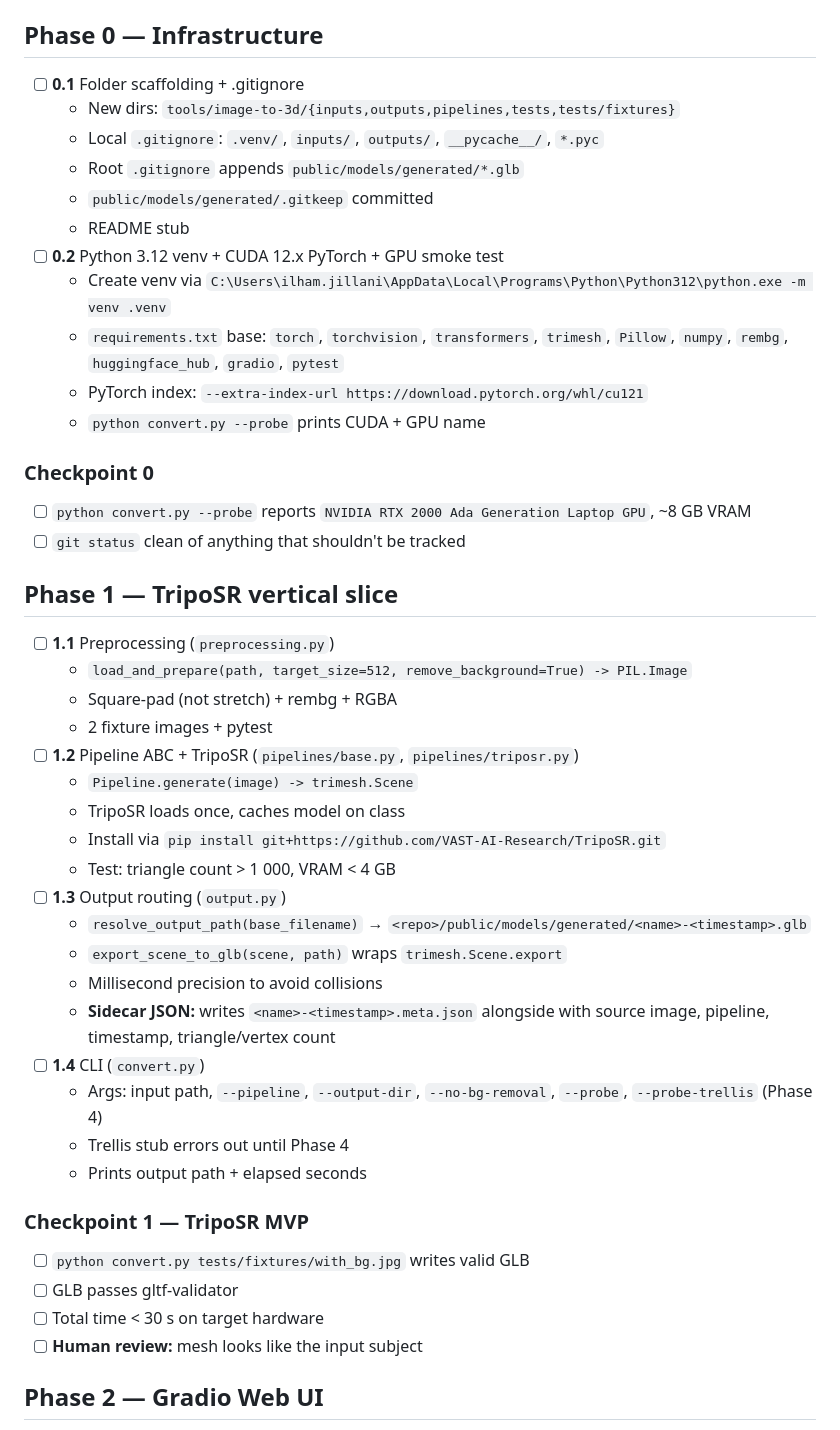
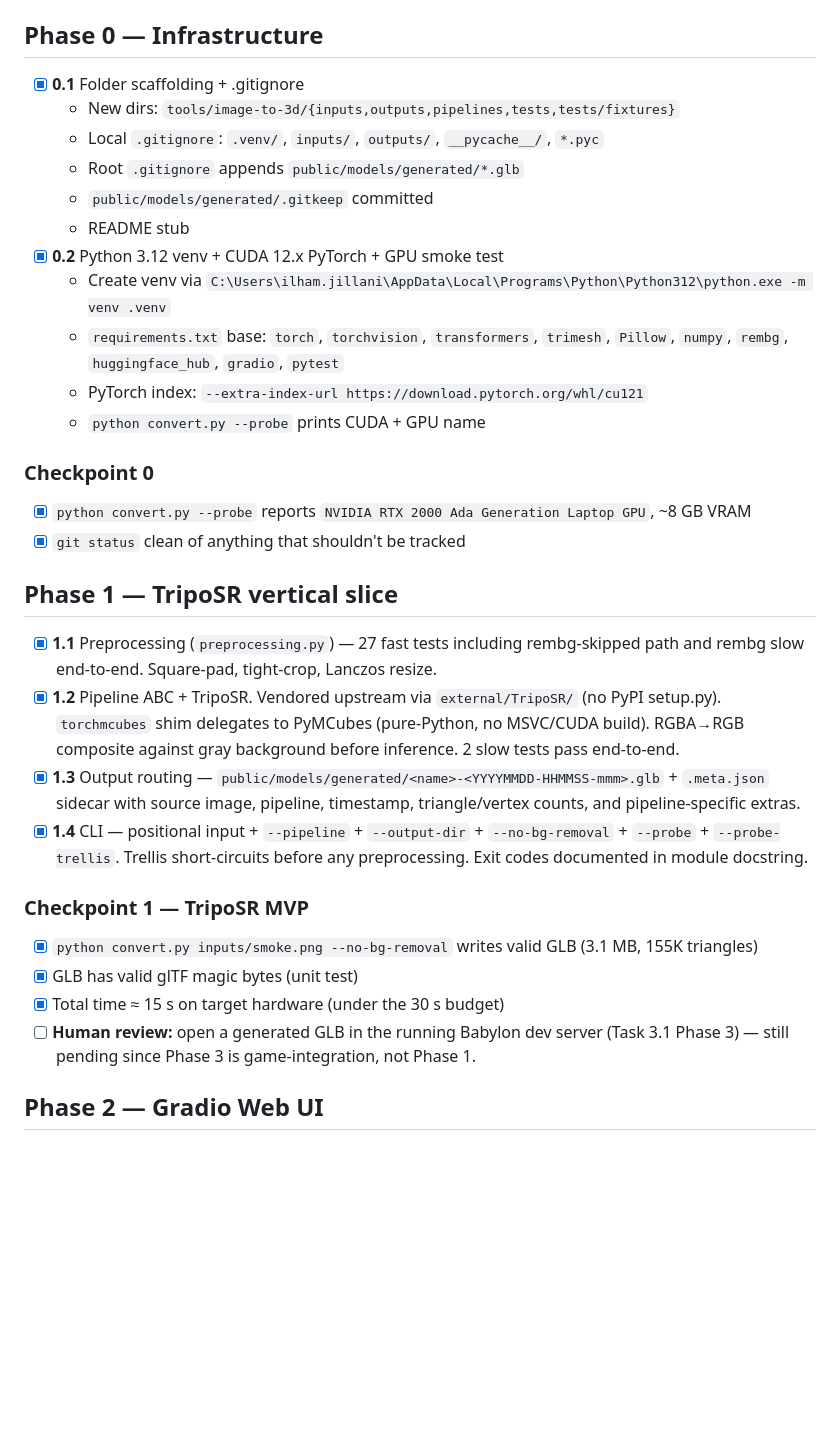
Before and after one commit to jilani97/AI_Road_to_AAA_game, a Markdown page: tasks/image-to-3d-todo.md, the part around the change. Rendered like a GitHub page; blank space fills up the shorter version.

Commit message:
docs(image-to-3d): mark Phase 0 + Phase 1 complete in TODO
All six tasks through Checkpoint 1 verified on the target hardware.
Checkpoint 1 visual-inspection item stays unchecked — belongs to Phase 3
(Babylon loader smoke test) since we want to see the mesh in the running
game, not just a GLB viewer.

Co-Authored-By: Claude Opus 4.7 (1M context) <noreply@anthropic.com>

```diff
--- a/tasks/image-to-3d-todo.md
+++ b/tasks/image-to-3d-todo.md
@@ -4,48 +4,34 @@ Ordered checklist for `tools/image-to-3d/`. Full spec in [image-to-3d-plan.md](.
 
 ## Phase 0 — Infrastructure
 
-- [ ] **0.1** Folder scaffolding + .gitignore
+- [x] **0.1** Folder scaffolding + .gitignore
   - New dirs: `tools/image-to-3d/{inputs,outputs,pipelines,tests,tests/fixtures}`
   - Local `.gitignore`: `.venv/`, `inputs/`, `outputs/`, `__pycache__/`, `*.pyc`
   - Root `.gitignore` appends `public/models/generated/*.glb`
   - `public/models/generated/.gitkeep` committed
   - README stub
-- [ ] **0.2** Python 3.12 venv + CUDA 12.x PyTorch + GPU smoke test
+- [x] **0.2** Python 3.12 venv + CUDA 12.x PyTorch + GPU smoke test
   - Create venv via `C:\Users\ilham.jillani\AppData\Local\Programs\Python\Python312\python.exe -m venv .venv`
   - `requirements.txt` base: `torch`, `torchvision`, `transformers`, `trimesh`, `Pillow`, `numpy`, `rembg`, `huggingface_hub`, `gradio`, `pytest`
   - PyTorch index: `--extra-index-url https://download.pytorch.org/whl/cu121`
   - `python convert.py --probe` prints CUDA + GPU name
 
 ### Checkpoint 0
-- [ ] `python convert.py --probe` reports `NVIDIA RTX 2000 Ada Generation Laptop GPU`, ~8 GB VRAM
-- [ ] `git status` clean of anything that shouldn't be tracked
+- [x] `python convert.py --probe` reports `NVIDIA RTX 2000 Ada Generation Laptop GPU`, ~8 GB VRAM
+- [x] `git status` clean of anything that shouldn't be tracked
 
 ## Phase 1 — TripoSR vertical slice
 
-- [ ] **1.1** Preprocessing (`preprocessing.py`)
-  - `load_and_prepare(path, target_size=512, remove_background=True) -> PIL.Image`
-  - Square-pad (not stretch) + rembg + RGBA
-  - 2 fixture images + pytest
-- [ ] **1.2** Pipeline ABC + TripoSR (`pipelines/base.py`, `pipelines/triposr.py`)
-  - `Pipeline.generate(image) -> trimesh.Scene`
-  - TripoSR loads once, caches model on class
-  - Install via `pip install git+https://github.com/VAST-AI-Research/TripoSR.git`
-  - Test: triangle count > 1 000, VRAM < 4 GB
-- [ ] **1.3** Output routing (`output.py`)
-  - `resolve_output_path(base_filename)` → `<repo>/public/models/generated/<name>-<timestamp>.glb`
-  - `export_scene_to_glb(scene, path)` wraps `trimesh.Scene.export`
-  - Millisecond precision to avoid collisions
-  - **Sidecar JSON:** writes `<name>-<timestamp>.meta.json` alongside with source image, pipeline, timestamp, triangle/vertex count
-- [ ] **1.4** CLI (`convert.py`)
-  - Args: input path, `--pipeline`, `--output-dir`, `--no-bg-removal`, `--probe`, `--probe-trellis` (Phase 4)
-  - Trellis stub errors out until Phase 4
-  - Prints output path + elapsed seconds
+- [x] **1.1** Preprocessing (`preprocessing.py`) — 27 fast tests including rembg-skipped path and rembg slow end-to-end. Square-pad, tight-crop, Lanczos resize.
+- [x] **1.2** Pipeline ABC + TripoSR. Vendored upstream via `external/TripoSR/` (no PyPI setup.py). `torchmcubes` shim delegates to PyMCubes (pure-Python, no MSVC/CUDA build). RGBA→RGB composite against gray background before inference. 2 slow tests pass end-to-end.
+- [x] **1.3** Output routing — `public/models/generated/<name>-<YYYYMMDD-HHMMSS-mmm>.glb` + `.meta.json` sidecar with source image, pipeline, timestamp, triangle/vertex counts, and pipeline-specific extras.
+- [x] **1.4** CLI — positional input + `--pipeline` + `--output-dir` + `--no-bg-removal` + `--probe` + `--probe-trellis`. Trellis short-circuits before any preprocessing. Exit codes documented in module docstring.
 
 ### Checkpoint 1 — TripoSR MVP
-- [ ] `python convert.py tests/fixtures/with_bg.jpg` writes valid GLB
-- [ ] GLB passes gltf-validator
-- [ ] Total time < 30 s on target hardware
-- [ ] **Human review:** mesh looks like the input subject
+- [x] `python convert.py inputs/smoke.png --no-bg-removal` writes valid GLB (3.1 MB, 155K triangles)
+- [x] GLB has valid glTF magic bytes (unit test)
+- [x] Total time ≈ 15 s on target hardware (under the 30 s budget)
+- [ ] **Human review:** open a generated GLB in the running Babylon dev server (Task 3.1 Phase 3) — still pending since Phase 3 is game-integration, not Phase 1.
 
 ## Phase 2 — Gradio Web UI
 
```
